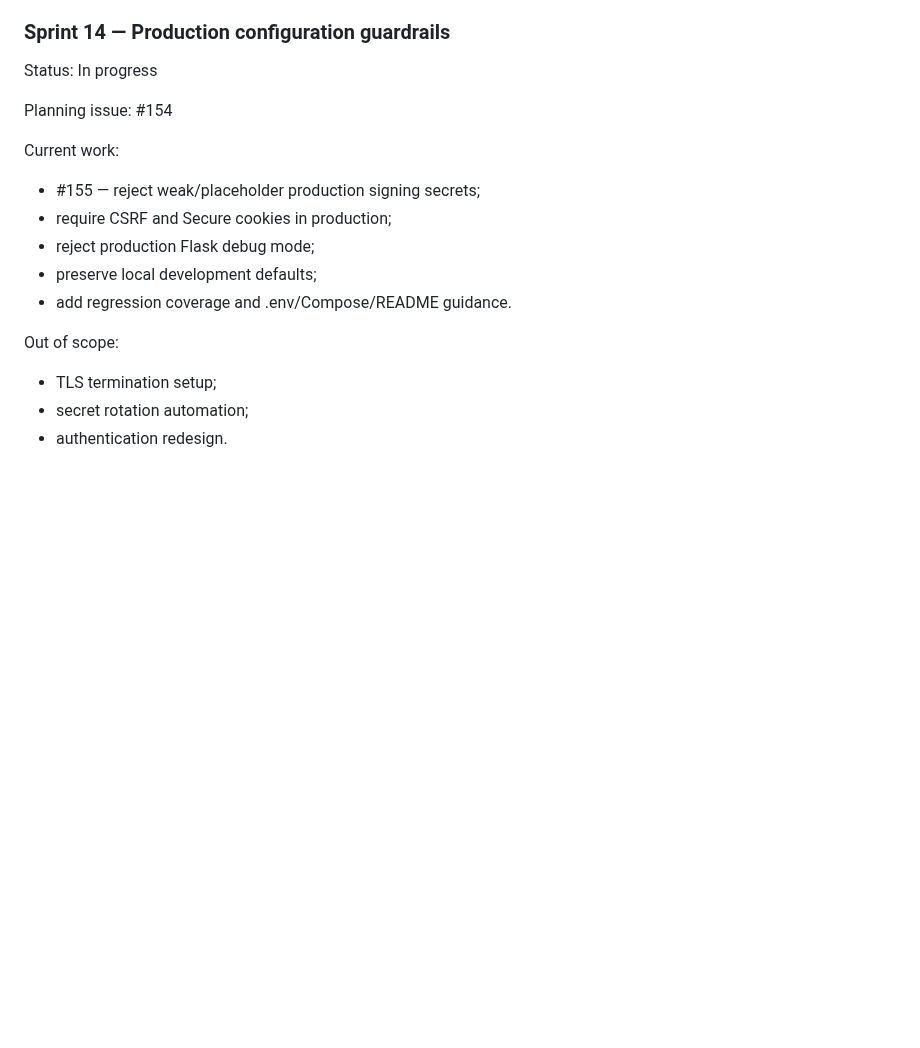
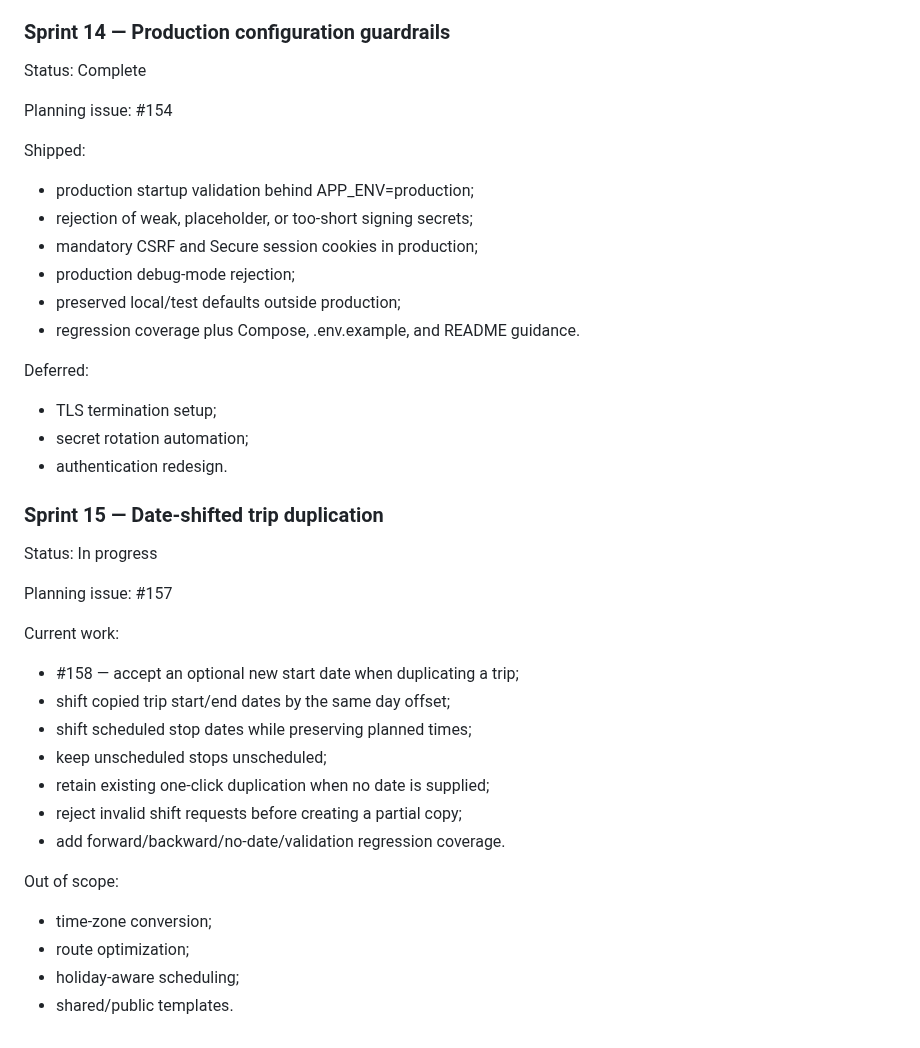
Before and after one commit to drakeg/vlog_travel_finder, a Markdown page: docs/SPRINTS.md, the part around the change. GitHub-like rendering; blank space fills up the shorter version.

Commit message:
docs: close Sprint 14 and define Sprint 15

```diff
--- a/docs/SPRINTS.md
+++ b/docs/SPRINTS.md
@@ -408,20 +408,44 @@ Deferred:
 
 ### Sprint 14 — Production configuration guardrails
 
-Status: In progress
+Status: Complete
 
 Planning issue: #154
 
-Current work:
+Shipped:
 
-- #155 — reject weak/placeholder production signing secrets;
-- require CSRF and Secure cookies in production;
-- reject production Flask debug mode;
-- preserve local development defaults;
-- add regression coverage and .env/Compose/README guidance.
+- production startup validation behind APP_ENV=production;
+- rejection of weak, placeholder, or too-short signing secrets;
+- mandatory CSRF and Secure session cookies in production;
+- production debug-mode rejection;
+- preserved local/test defaults outside production;
+- regression coverage plus Compose, .env.example, and README guidance.
 
-Out of scope:
+Deferred:
 
 - TLS termination setup;
 - secret rotation automation;
 - authentication redesign.
+
+### Sprint 15 — Date-shifted trip duplication
+
+Status: In progress
+
+Planning issue: #157
+
+Current work:
+
+- #158 — accept an optional new start date when duplicating a trip;
+- shift copied trip start/end dates by the same day offset;
+- shift scheduled stop dates while preserving planned times;
+- keep unscheduled stops unscheduled;
+- retain existing one-click duplication when no date is supplied;
+- reject invalid shift requests before creating a partial copy;
+- add forward/backward/no-date/validation regression coverage.
+
+Out of scope:
+
+- time-zone conversion;
+- route optimization;
+- holiday-aware scheduling;
+- shared/public templates.
```
